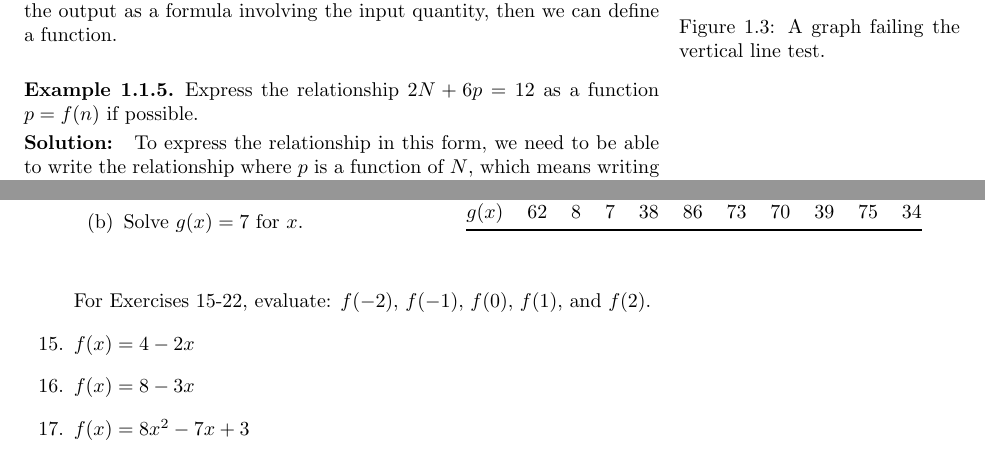
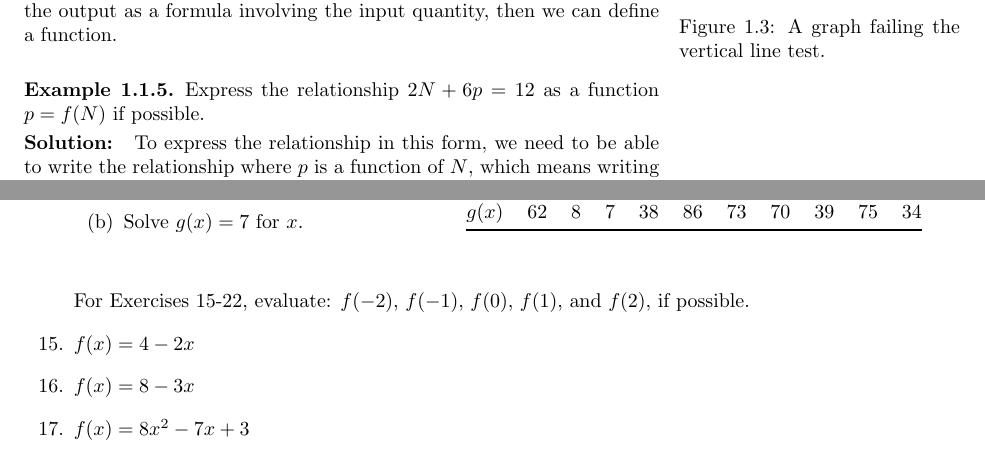
Before and after one commit to elandqui/OpenAppliedCalculus, a LaTeX thesis (OpenAppCalc.tex, which reads tex/chap1/sec1-2-functions.tex): two parts of pages 11 and 19 of 81, joined at a grey line, cut so that both start at the same text. Compiled offline with pdfLaTeX.

Commit message:
Add files via upload

```diff
--- a/tex/chap1/sec1-2-functions.tex
+++ b/tex/chap1/sec1-2-functions.tex
@@ -192,7 +192,7 @@ Figure \ref{fig:1-2-115} illustrates how Graph C from Example \ref{ex:1-2-graphs
 When possible, it is very convenient to define relationships between quantities using a formula. If it is possible to express the output as a formula involving the input quantity, then we can define a function.
 
 \begin{example}
-Express the relationship $2N + 6p = 12$ as a function $p = f(n)$ if possible.
+Express the relationship $2N + 6p = 12$ as a function $p = f(N)$ if possible.
 
 \begin{solution} To express the relationship in this form, we need to be able to write
 the relationship where $p$ is a function of $N$, which means
@@ -817,7 +817,7 @@ $-1$ & $-5$\tabularnewline
 
 \vspace{24pt}
 
-\noindent For Exercises 15-22, evaluate: $f(-2)$, $f(-1)$, $f(0)$, $f(1)$, and $f(2)$.
+\noindent For Exercises 15-22, evaluate: $f(-2)$, $f(-1)$, $f(0)$, $f(1)$, and $f(2)$, if possible.
 
 \item $f(x) = 4 - 2 x$
 \item $f(x) = 8-3x$
```
Also changed, not shown: tex/chap1/sec1-2-functions.tex (2 more changed lines).
